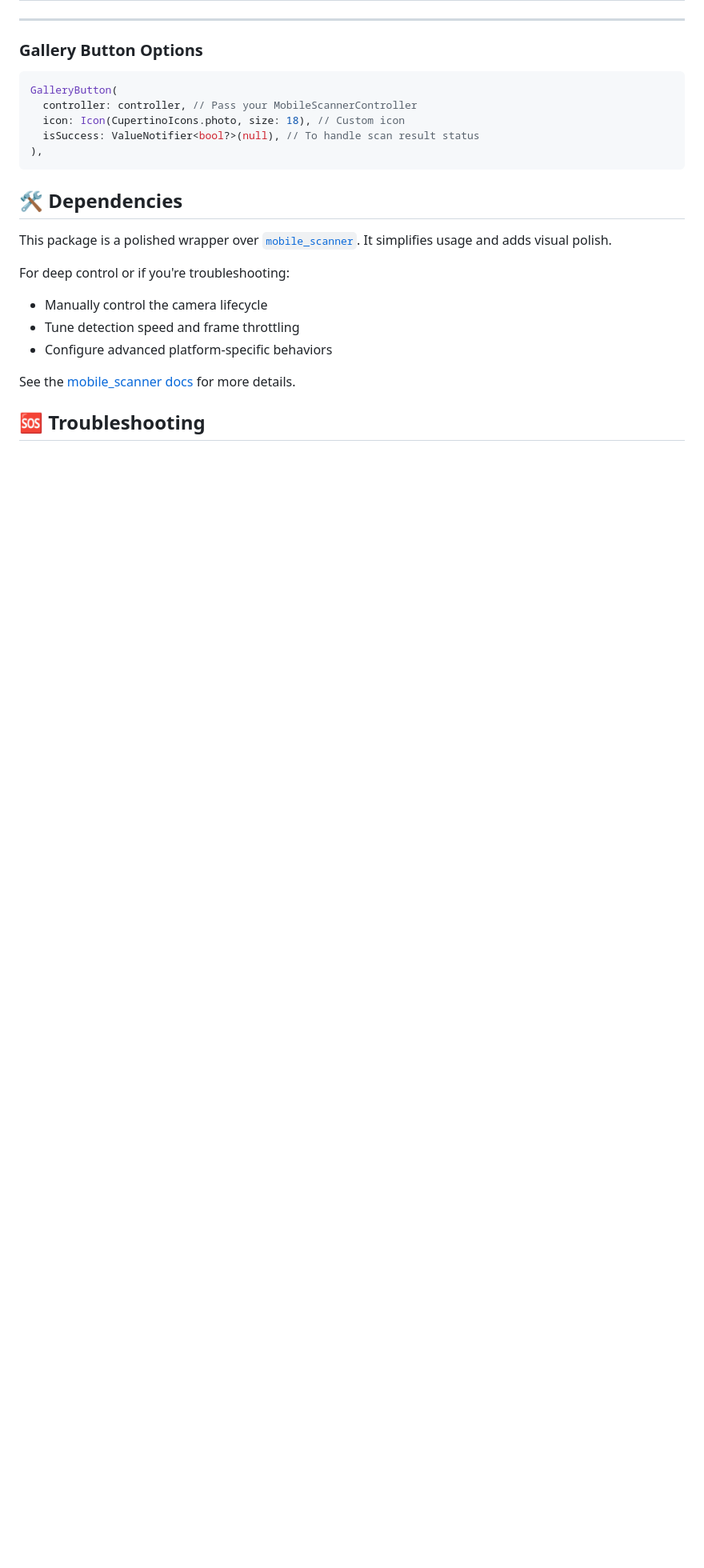
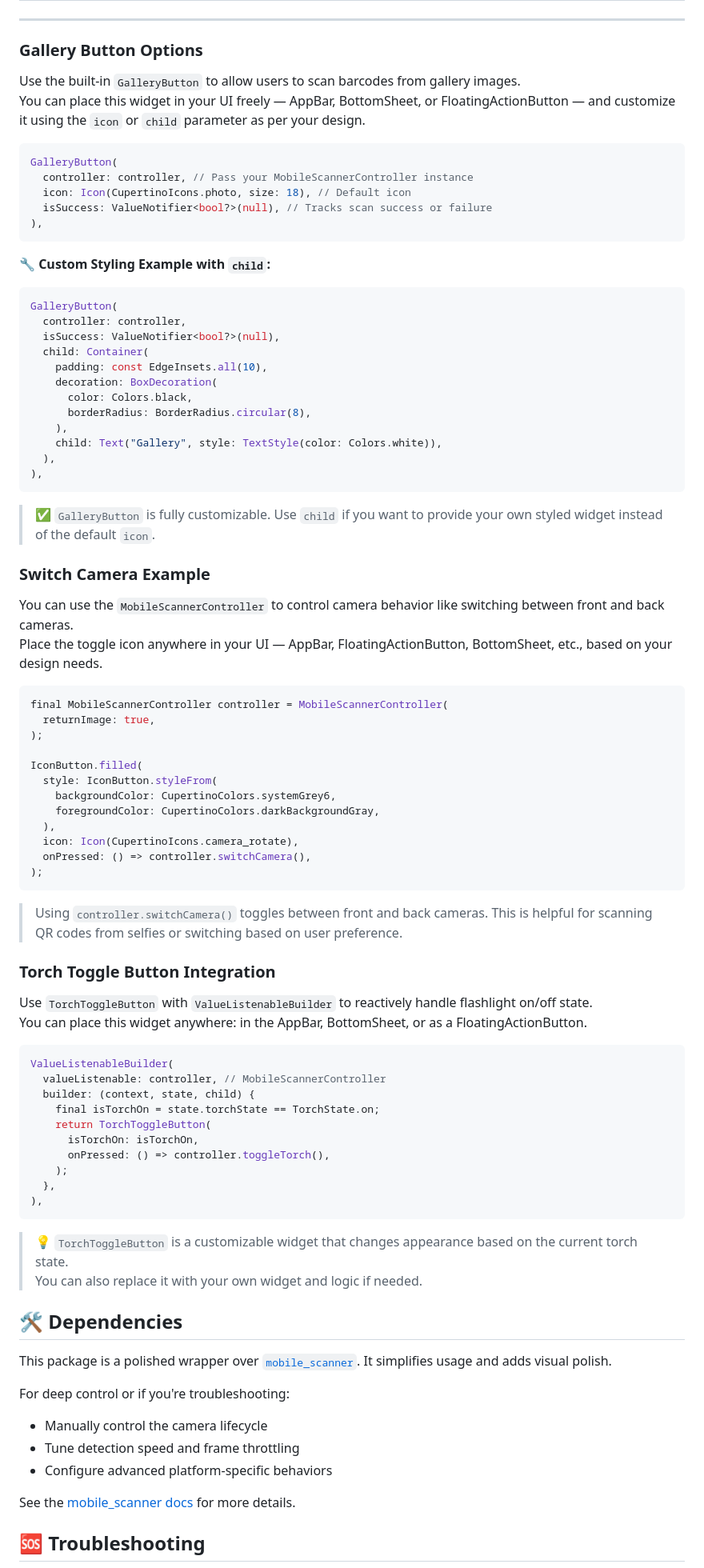
Before and after one commit to AyushMaji/gscankit, a Markdown page: README.md, the part around one of its changes. Shown at 80% size. Drawn GitHub-style; blank space fills up the shorter version.

Commit message:
Update README with usage examples and platform info
Expanded documentation to include detailed examples for GalleryButton, camera switching, and torch toggle integration. Added platform support section clarifying mobile, web, and desktop compatibility. Updated branding and asset references for clarity.

````diff
--- a/README.md
+++ b/README.md
@@ -203,14 +205,78 @@ Customize the visual appearance of the scanner overlay to match your brand or de
 ---
 
 ### Gallery Button Options
+Use the built-in `GalleryButton` to allow users to scan barcodes from gallery images.
+You can place this widget in your UI freely — AppBar, BottomSheet, or FloatingActionButton — and customize it using the `icon` or `child` parameter as per your design.
 
 ```dart
 GalleryButton(
-  controller: controller, // Pass your MobileScannerController
-  icon: Icon(CupertinoIcons.photo, size: 18), // Custom icon
-  isSuccess: ValueNotifier<bool?>(null), // To handle scan result status
+  controller: controller, // Pass your MobileScannerController instance
+  icon: Icon(CupertinoIcons.photo, size: 18), // Default icon
+  isSuccess: ValueNotifier<bool?>(null), // Tracks scan success or failure
 ),
 ```
+
+🔧 **Custom Styling Example with `child`:**
+```dart
+GalleryButton(
+  controller: controller,
+  isSuccess: ValueNotifier<bool?>(null),
+  child: Container(
+    padding: const EdgeInsets.all(10),
+    decoration: BoxDecoration(
+      color: Colors.black,
+      borderRadius: BorderRadius.circular(8),
+    ),
+    child: Text("Gallery", style: TextStyle(color: Colors.white)),
+  ),
+),
+```
+
+> ✅ `GalleryButton` is fully customizable. Use `child` if you want to provide your own styled widget instead of the default `icon`.
+
+### Switch Camera Example
+
+You can use the `MobileScannerController` to control camera behavior like switching between front and back cameras.
+Place the toggle icon anywhere in your UI — AppBar, FloatingActionButton, BottomSheet, etc., based on your design needs.
+
+```dart
+final MobileScannerController controller = MobileScannerController(
+  returnImage: true,
+);
+
+IconButton.filled(
+  style: IconButton.styleFrom(
+    backgroundColor: CupertinoColors.systemGrey6,
+    foregroundColor: CupertinoColors.darkBackgroundGray,
+  ),
+  icon: Icon(CupertinoIcons.camera_rotate),
+  onPressed: () => controller.switchCamera(),
+);
+```
+
+
+>Using `controller.switchCamera()` toggles between front and back cameras. This is helpful for scanning QR codes from selfies or switching based on user preference.
+
+### Torch Toggle Button Integration
+
+Use `TorchToggleButton` with `ValueListenableBuilder` to reactively handle flashlight on/off state.
+You can place this widget anywhere: in the AppBar, BottomSheet, or as a FloatingActionButton.
+
+```dart
+ValueListenableBuilder(
+  valueListenable: controller, // MobileScannerController
+  builder: (context, state, child) {
+    final isTorchOn = state.torchState == TorchState.on;
+    return TorchToggleButton(
+      isTorchOn: isTorchOn,
+      onPressed: () => controller.toggleTorch(),
+    );
+  },
+),
+```
+
+> 💡 `TorchToggleButton` is a customizable widget that changes appearance based on the current torch state.
+> You can also replace it with your own widget and logic if needed.
 
 ## 🛠 Dependencies
 
````
Also changed, not shown: other parts of README.md (+5 -2 lines).
